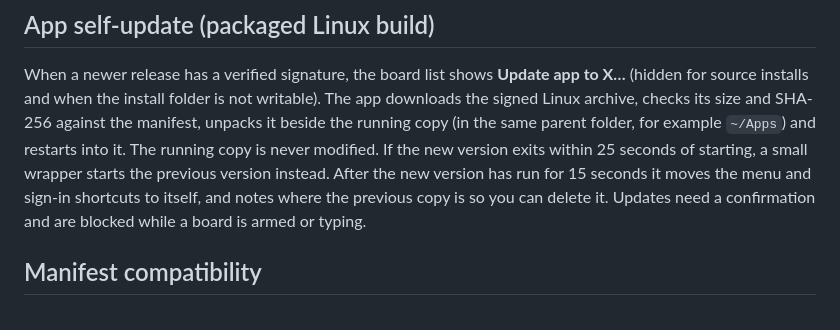
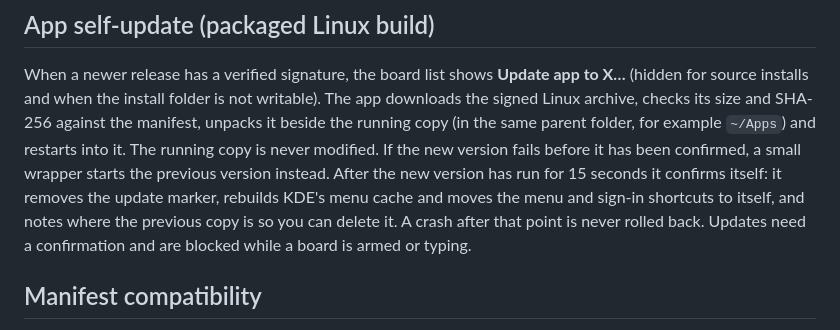
Before and after one commit to WhitehorseIT/wits-deploy, a Markdown page: docs/RELEASE-SIGNING.md, the part around the change. Rendered like a GitHub page.

```diff
--- a/docs/RELEASE-SIGNING.md
+++ b/docs/RELEASE-SIGNING.md
@@ -59,9 +59,10 @@ When a newer release has a verified signature, the board list shows **Update app
 source installs and when the install folder is not writable). The app downloads the signed Linux
 archive, checks its size and SHA-256 against the manifest, unpacks it beside the running copy
 (in the same parent folder, for example `~/Apps`) and restarts into it. The running copy is never
-modified. If the new version exits within 25 seconds of starting, a small wrapper starts the previous
-version instead. After the new version has run for 15 seconds it moves the menu and sign-in shortcuts
-to itself, and notes where the previous copy is so you can delete it. Updates need a confirmation and
+modified. If the new version fails before it has been confirmed, a small wrapper starts the previous
+version instead. After the new version has run for 15 seconds it confirms itself: it removes the update
+marker, rebuilds KDE's menu cache and moves the menu and sign-in shortcuts to itself, and notes where the
+previous copy is so you can delete it. A crash after that point is never rolled back. Updates need a confirmation and
 are blocked while a board is armed or typing.
 
 ## Manifest compatibility
```
Also changed, not shown: docs/DESKTOP-PACKAGING.md (+5 -3 lines).
